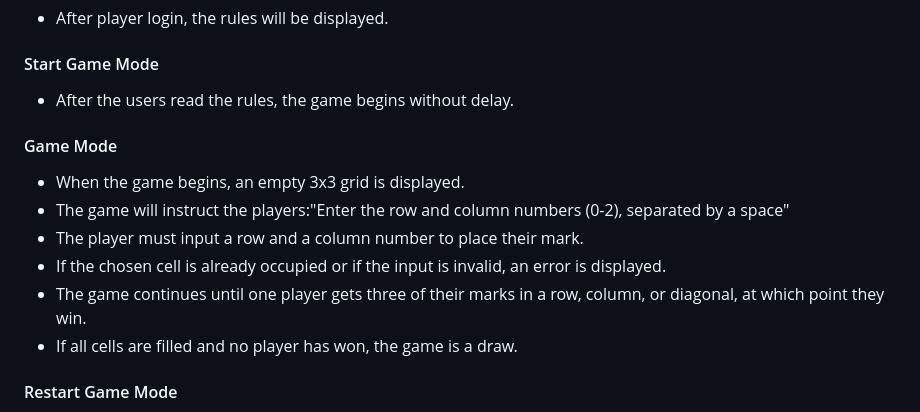
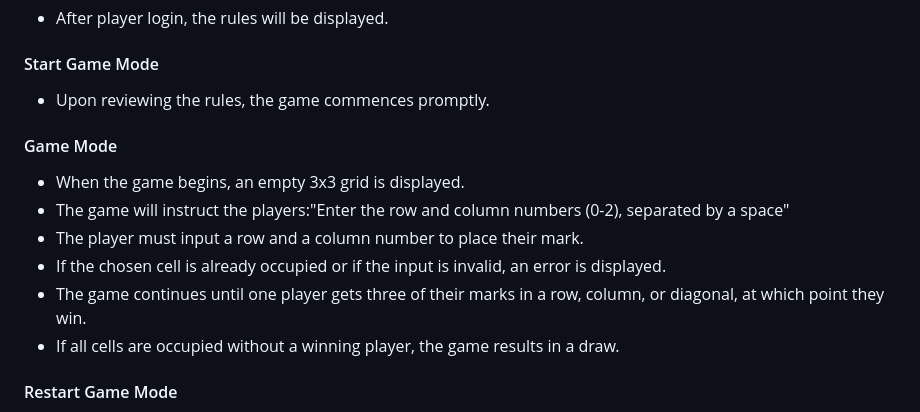
Before and after one commit to Mabdillahi88/tic_tac_toe, a Markdown page: README.md, the part around the change. Rendered like a GitHub page; folded sections open.

Commit message:
game mode rules modified in read me file

```diff
--- a/README.md
+++ b/README.md
@@ -128,7 +128,7 @@ It's all about outsmarting your opponent and predicting their moves. Enjoy!
 
 #### Start Game Mode
 
- - After the users read the rules, the game begins without delay.
+ - Upon reviewing the rules, the game commences promptly.
 
  #### Game Mode
 
@@ -138,7 +138,7 @@ It's all about outsmarting your opponent and predicting their moves. Enjoy!
   - If the chosen cell is already occupied or if the input is invalid, an error is displayed.
   - The game continues until one player gets three of their marks in a row, column, or diagonal, at which
      point they win.
-  - If all cells are filled and no player has won, the game is a draw.
+  - If all cells are occupied without a winning player, the game results in a draw.
 
   #### Restart Game Mode
 
```
